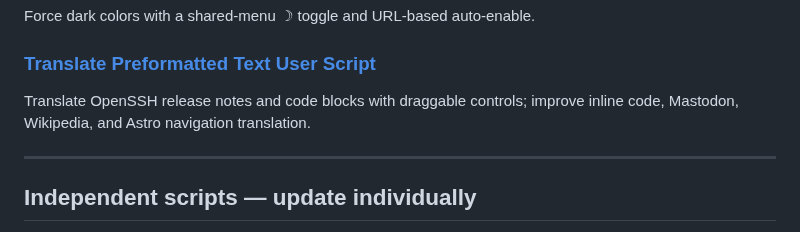
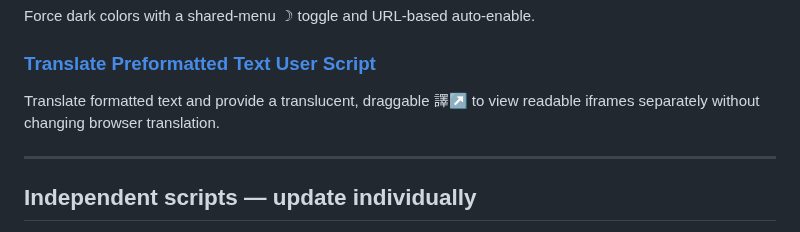
Before and after one commit to ChrisTorng/TampermonkeyScripts, a Markdown page: README.md, the part around the change. Drawn GitHub-style.

Commit message:
docs: describe Iframe Viewer and preserve concurrent BetaCat changes

```diff
--- a/README.md
+++ b/README.md
@@ -31,7 +31,7 @@ Force dark colors with a shared-menu ☽ toggle and URL-based auto-enable.
 
 ### [Translate Preformatted Text User Script](https://github.com/ChrisTorng/TampermonkeyScripts/raw/main/src/TranslatePreformattedText.user.js)
 
-Translate OpenSSH release notes and code blocks with draggable controls; improve inline code, Mastodon, Wikipedia, and Astro navigation translation.
+Translate formatted text and provide a translucent, draggable 譯↗ to view readable iframes separately without changing browser translation.
 
 ---
 
```
